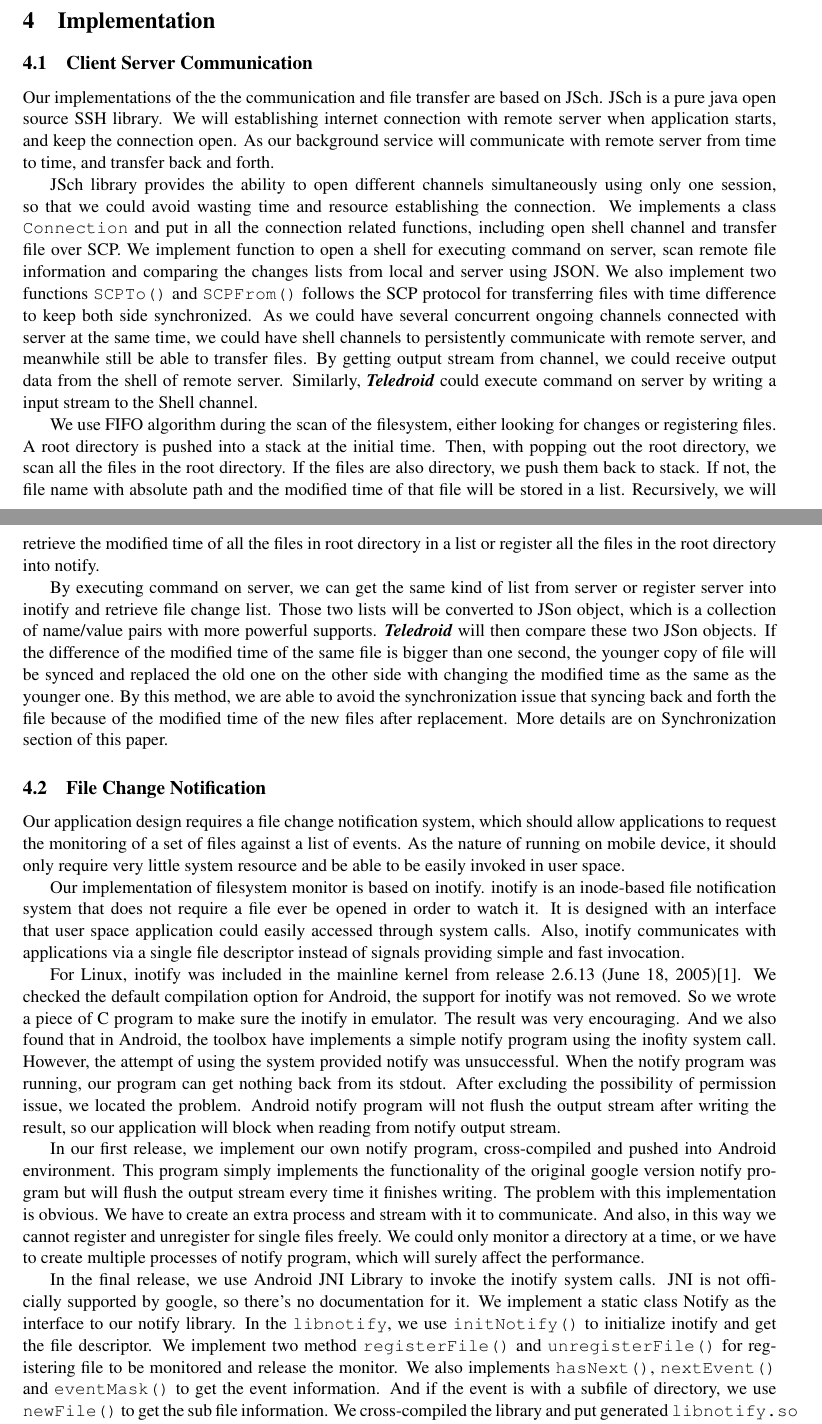
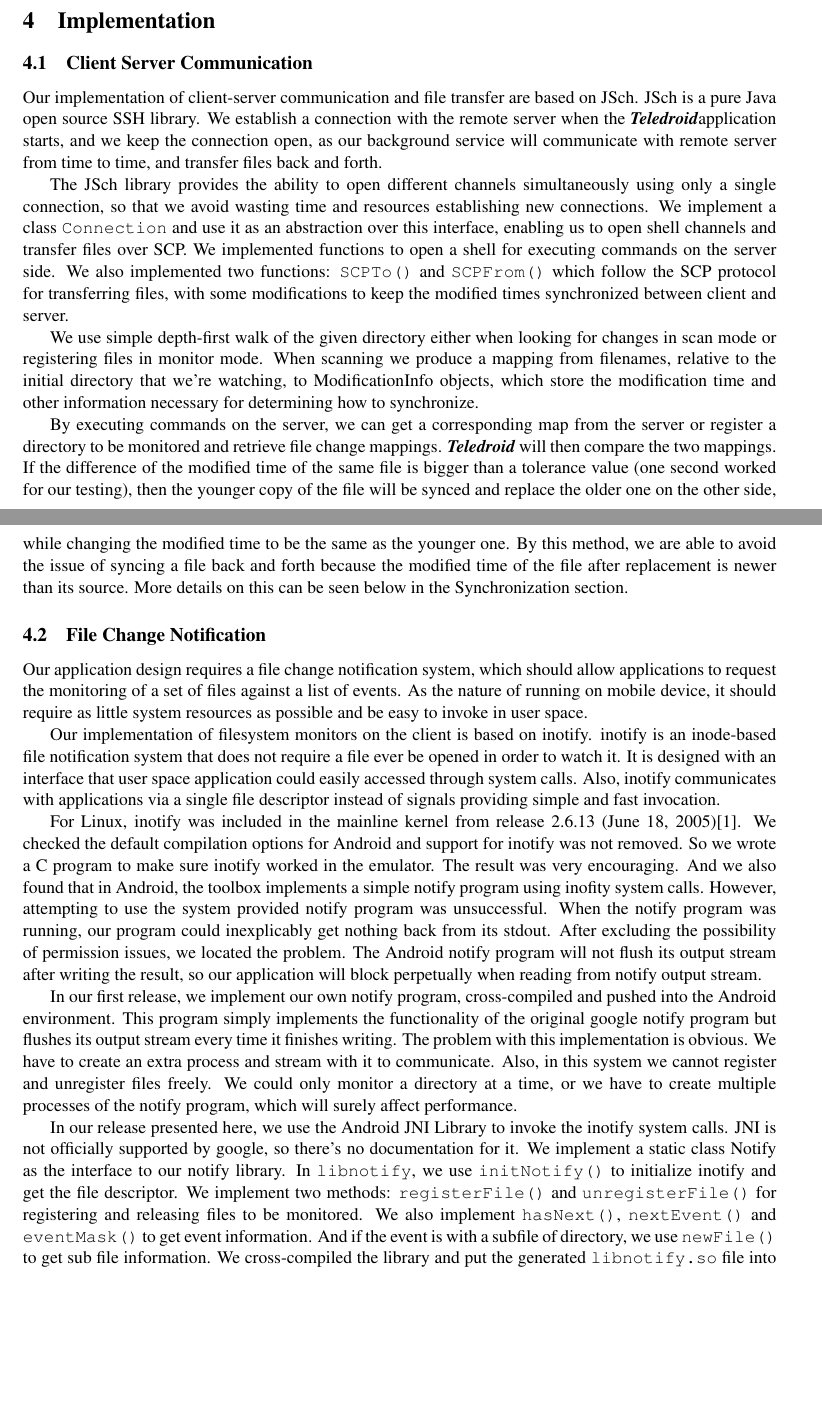
Before and after one commit to savitrig/teledroid, a LaTeX paper (doc/main.tex, which reads doc/implementation.tex): two parts of pages 3 and 4 of 9, joined at a grey line, cut so that both start at the same text, the shorter picture padded with empty space. Compiled offline with pdfLaTeX.

Commit message:
copy edited implementation

```diff
--- a/doc/implementation.tex
+++ b/doc/implementation.tex
@@ -20,53 +19,46 @@ issue.
 \section{Implementation}
 \label{sec:Implementation}
 \subsection{Client Server Communication}
-Our implementations of the the communication and file transfer are based on JSch. JSch is a pure java open source SSH library. We will establishing internet connection with remote server when application starts, and keep the connection open. As our background service will communicate with remote server from time to time, and transfer back and forth.
+Our implementation of client-server communication and file transfer are based on JSch. JSch is a pure Java open source SSH library. We establish a connection with the remote server when the \teledroid application starts, and we keep the connection open, as our background service will communicate with remote server from time to time, and transfer files back and forth.
 
-JSch library provides the ability to open different channels simultaneously using only one session, so that we could avoid
-wasting time and resource establishing the connection. We implements a class \verb+Connection+ and put in all the
-connection related functions, including open shell channel and transfer file over SCP. We implement function to open
-a shell for executing command on server, scan remote file information and comparing the changes lists from local and server
-using JSON. We also implement two functions \verb+SCPTo()+ and \verb+SCPFrom()+ follows the SCP protocol for transferring files with time
-difference to keep both side synchronized. As we could have several concurrent ongoing channels connected with server at
-the same time, we could have shell channels to persistently communicate with remote server, and meanwhile still be able
-to transfer files. By getting output stream from channel, we could receive output data from the shell of remote server.
-Similarly, \teledroid\ could execute command on server by writing a input stream to the Shell channel.
+The JSch library provides the ability to open different channels simultaneously using only a single connection, so that we avoid
+wasting time and resources establishing new connections. We implement a class \verb+Connection+ and use it as an abstraction over this interface, enabling us to open shell channels and transfer files over SCP. We implemented functions to open
+a shell for executing commands on the server side.
+We also implemented two functions: \verb+SCPTo()+ and \verb+SCPFrom()+ which follow the SCP protocol for transferring files, with some modifications to keep the modified times synchronized between client and server.
 
-We use FIFO algorithm during the scan of the filesystem, either looking for changes or registering files. A root directory is pushed into a stack at the initial time. Then, with popping out the root directory, we scan all the files in the root directory. If the files are also directory, we push them back to stack. If not, the file name with absolute path and the modified time of that file will be stored in a list. Recursively, we will retrieve the modified time of all the files in root directory in a list or register all the files in the root directory into notify.
+We use simple depth-first walk of the given directory either when looking for changes in scan mode or registering files in monitor mode. When scanning we produce a mapping from filenames, relative to the initial directory that we're watching, to ModificationInfo objects, which store the modification time and other information necessary for determining how to synchronize.
 
-By executing command on server, we can get the same kind of list from server or register server into inotify and retrieve file change list. Those two lists will be converted to JSon object, which is a collection of name/value pairs with more powerful supports. \teledroid\ will then compare these two JSon objects. If the difference of the modified time of the same file is bigger than one second, the younger copy of file will be synced and replaced the old one on the other side with changing the modified time as the same as the younger one. By this method, we are able to avoid the synchronization issue that syncing back and forth the file because of the modified time of the new files after replacement. More details are on Synchronization section of this paper.
+By executing commands on the server, we can get a corresponding map from the server or register a directory to be monitored  and retrieve file change mappings. \teledroid\ will then compare the two mappings. If the difference of the modified time of the same file is bigger than a tolerance value (one second worked for our testing), then the younger copy of the file will be synced and replace the older one on the other side, while changing the modified time to be the same as the younger one. By this method, we are able to avoid the issue of syncing a file back and forth because the modified time of the file after replacement is newer than its source. More details on this can be seen below in the Synchronization section.
 
 \subsection{File Change Notification}
 Our application design requires a file change notification system, which should allow applications to request
 the monitoring of a set of files against a list of events. As the nature of running on mobile device, it should
-only require very little system resource and be able to be easily invoked in user space.
+require as little system resources as possible and be easy to invoke in user space.
 
-Our implementation of filesystem monitor is based on inotify. inotify is an inode-based file notification system
+Our implementation of filesystem monitors on the client is based on inotify. inotify is an inode-based file notification system
 that does not require a file ever be opened in order to watch it. It is designed with an interface that user space
 application could easily accessed through system calls. Also, inotify communicates with applications via a single
 file descriptor instead of signals providing simple and fast invocation.
 
 For Linux, inotify was included in the mainline kernel from release 2.6.13 (June 18, 2005)\cite{Love:2005p1294}. We
-checked the default compilation option for Android, the support for inotify was not removed. So we wrote a piece of
-C program to make sure the inotify in emulator. The result was very encouraging. And we also found that in Android,
-the toolbox have implements a simple notify program using the inofity system call. However, the attempt of using the
-system provided notify was unsuccessful. When the notify program was running, our program can get nothing back from
-its stdout. After excluding the possibility of permission issue, we located the problem. Android notify program will
-not flush the output stream after writing the result, so our application will block when reading from notify output
-stream.
+checked the default compilation options for Android and support for inotify was not removed. So we wrote a
+C program to make sure inotify worked in the emulator. The result was very encouraging. And we also found that in Android,
+the toolbox implements a simple notify program using inofity system calls. However, attempting to use the
+system provided notify program was unsuccessful. When the notify program was running, our program could inexplicably get nothing back from
+its stdout. After excluding the possibility of permission issues, we located the problem. The Android notify program will
+not flush its output stream after writing the result, so our application will block perpetually when reading from notify output stream.
 
-In our first release, we implement our own notify program, cross-compiled and pushed into Android environment. This
-program simply implements the functionality of the original google version notify program but will flush the output
+In our first release, we implement our own notify program, cross-compiled and pushed into the Android environment. This
+program simply implements the functionality of the original google notify program but flushes its output
 stream every time it finishes writing. The problem with this implementation is obvious. We have to create an extra process
-and stream with it to communicate. And also, in this way we cannot register and unregister for single files freely.
-We could only monitor a directory at a time, or we have to create multiple processes of notify program, which will surely
-affect the performance.
+and stream with it to communicate. Also, in this system we cannot register and unregister files freely.
+We could only monitor a directory at a time, or we have to create multiple processes of the notify program, which will surely
+affect performance.
 
-In the final release, we use Android JNI Library to invoke the inotify system calls. JNI is not officially supported by
+In our release presented here, we use the Android JNI Library to invoke the inotify system calls. JNI is not officially supported by
 google, so there's no documentation for it. We implement a static class Notify as the interface to our notify library.
-In the \verb+libnotify+, we use \verb+initNotify()+ to initialize inotify and get the file descriptor. We implement two
-method \verb+registerFile()+ and \verb+unregisterFile()+ for registering file to be monitored and release the monitor.
-We also implements \verb+hasNext()+, \verb+nextEvent()+ and \verb+eventMask()+ to get the event information. And if the
-event is with a subfile of directory, we use \verb+newFile()+ to get the sub file information. We cross-compiled the
-library and put generated \verb+libnotify.so+ into the lib directory for our application:
-\verb+data/data/net.solarvistas.android/lib/+, so that in java static class Notify constructor, we could use
+In \verb+libnotify+, we use \verb+initNotify()+ to initialize inotify and get the file descriptor. We implement two
+methods: \verb+registerFile()+ and \verb+unregisterFile()+ for registering and releasing files to be monitored.
+We also implement \verb+hasNext()+, \verb+nextEvent()+ and \verb+eventMask()+ to get event information. And if the
+event is with a subfile of directory, we use \verb+newFile()+ to get sub file information. We cross-compiled the
+library and put the generated \verb+libnotify.so+ file into the lib directory for our application:
```
Also changed, not shown: doc/implementation.tex (25 more changed lines).
